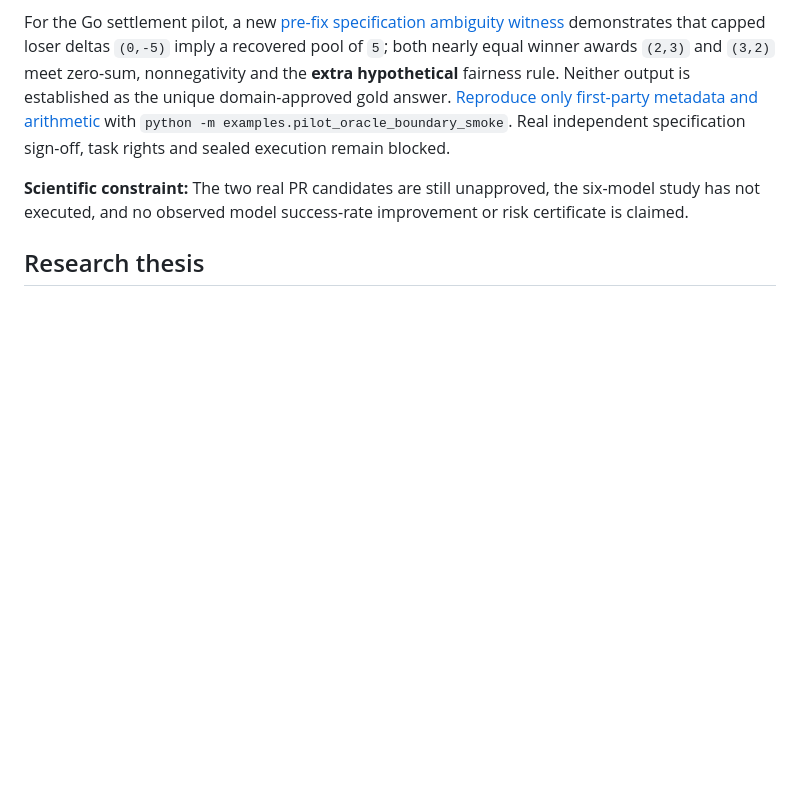
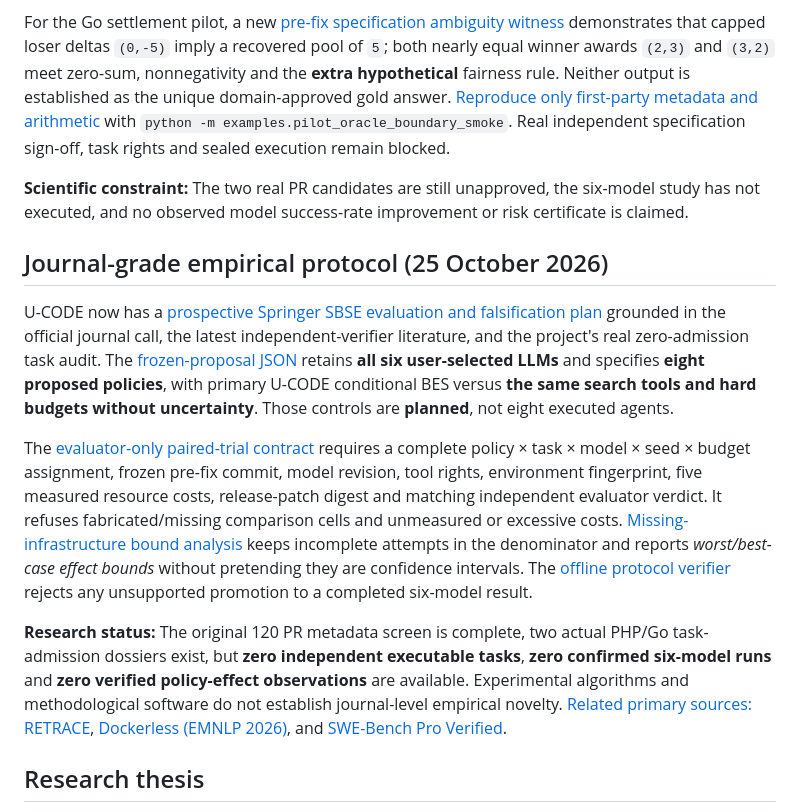
Before and after one commit to Rocky5502/U-CODE, a Markdown page: README.md, the part around the change. Drawn GitHub-style; blank space fills up the shorter version.

Commit message:
docs: expose eight-policy paired SBSE experiment, missingness bounds, newest verifiers and zero real outcomes

```diff
--- a/README.md
+++ b/README.md
@@ -250,6 +250,14 @@ For the Go settlement pilot, a new [pre-fix specification ambiguity witness](src
 
 **Scientific constraint:** The two real PR candidates are still unapproved, the six-model study has not executed, and no observed model success-rate improvement or risk certificate is claimed.
 
+## Journal-grade empirical protocol (25 October 2026)
+
+U-CODE now has a [prospective Springer SBSE evaluation and falsification plan](docs/SBSE_CONFIRMATORY_EVALUATION_AND_FALSIFIERS_2026-10-25.md) grounded in the official journal call, the latest independent-verifier literature, and the project's real zero-admission task audit. The [frozen-proposal JSON](configs/confirmatory_sbse_protocol_2026-10-25.json) retains **all six user-selected LLMs** and specifies **eight proposed policies**, with primary U-CODE conditional BES versus **the same search tools and hard budgets without uncertainty**. Those controls are **planned**, not eight executed agents.
+
+The [evaluator-only paired-trial contract](src/ucode/experiment_contract.py) requires a complete policy × task × model × seed × budget assignment, frozen pre-fix commit, model revision, tool rights, environment fingerprint, five measured resource costs, release-patch digest and matching independent evaluator verdict. It refuses fabricated/missing comparison cells and unmeasured or excessive costs. [Missing-infrastructure bound analysis](src/ucode/attrition_bounds.py) keeps incomplete attempts in the denominator and reports *worst/best-case effect bounds* without pretending they are confidence intervals. The [offline protocol verifier](scripts/validate_sbse_protocol.py) rejects any unsupported promotion to a completed six-model result.
+
+**Research status:** The original 120 PR metadata screen is complete, two actual PHP/Go task-admission dossiers exist, but **zero independent executable tasks**, **zero confirmed six-model runs** and **zero verified policy-effect observations** are available. Experimental algorithms and methodological software do not establish journal-level empirical novelty. [Related primary sources: RETRACE](https://arxiv.org/abs/2608.08950), [Dockerless (EMNLP 2026)](https://aclanthology.org/2026.emnlp-main.640/), and [SWE-Bench Pro Verified](https://arxiv.org/abs/2609.08149).
+
 ## Research thesis
 
 Our testable hypothesis is that **calibrated uncertainty signals, integrated into budget-constrained multi-objective search, can improve independently verified code reliability** against matched-cost baselines. Null and negative results are publishable.
```
